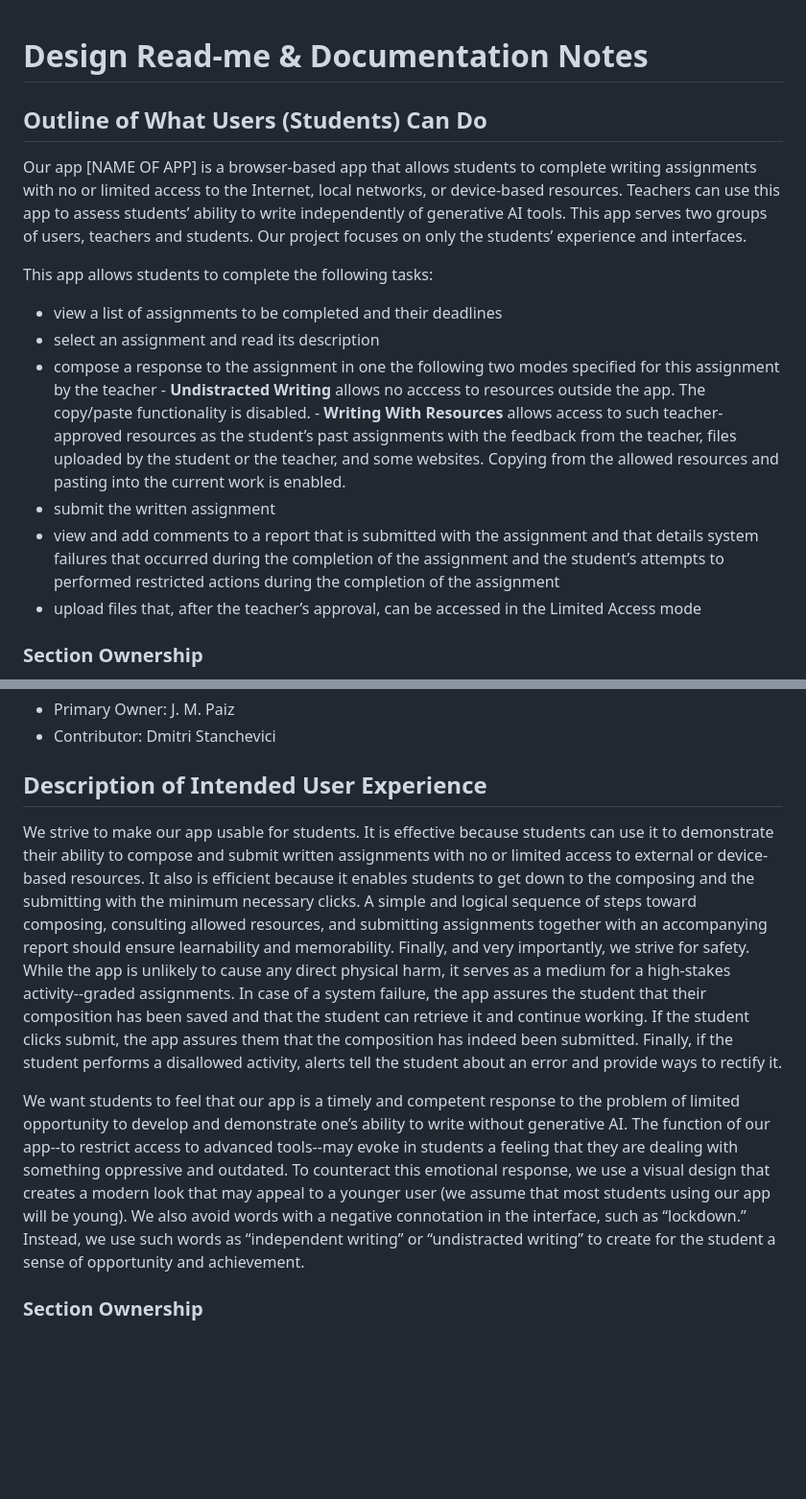
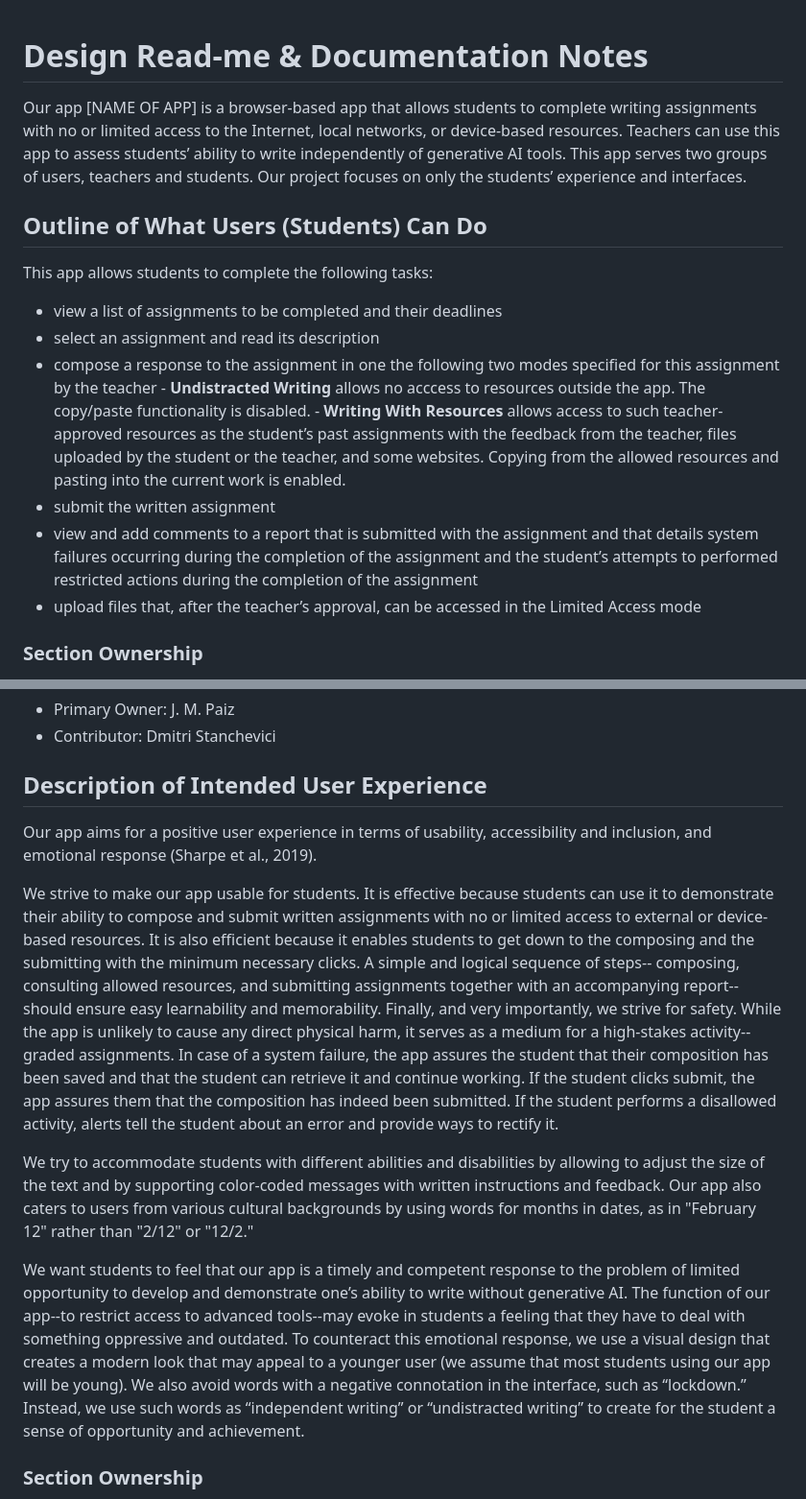
Before and after one commit to Naoru347/csci6561_hci_group_project, a Markdown page: README.md, 2 parts joined by grey strips. Shown at 96% size. Drawn GitHub-style; blank space fills up the shorter version.

Commit message:
revised Outline of What Users Can Do and Description of Intended User Experience

```diff
--- a/README.md
+++ b/README.md
@@ -1,9 +1,7 @@
 # Design Read-me & Documentation Notes
+Our app [NAME OF APP] is a browser-based app that allows students to complete writing assignments with no or limited access to the Internet, local networks, or device-based resources. Teachers can use this app to assess students’ ability to write independently of generative AI tools. This app serves two groups of users, teachers and students. Our project focuses on only the students’ experience and interfaces.
 
 ## Outline of What Users (Students) Can Do
-
-Our app [NAME OF APP] is a browser-based app that allows students to complete writing assignments with no or limited access to the Internet, local networks, or device-based resources. Teachers can use this app to assess students’ ability to write independently of generative AI tools. This app serves two groups of users, teachers and students. Our project focuses on only the students’ experience and interfaces.
-
 This app allows students to complete the following tasks:
 - view a list of assignments to be completed and their deadlines
 - select an assignment and read its description
@@ -11,7 +9,7 @@ This app allows students to complete the following tasks:
       - **Undistracted Writing** allows no acccess to resources outside the app. The copy/paste functionality is disabled.
       - **Writing With Resources** allows access to such teacher-approved resources as the student’s past assignments with the feedback from the teacher, files uploaded by the student or the teacher, and some websites. Copying from the allowed resources and pasting into the current work is enabled.
 - submit the written assignment
-- view and add comments to a report that is submitted with the assignment and that details system failures that occurred during the completion of the assignment and the student’s attempts to performed restricted actions during the completion of the assignment
+- view and add comments to a report that is submitted with the assignment and that details system failures occurring during the completion of the assignment and the student’s attempts to performed restricted actions during the completion of the assignment
 - upload files that, after the teacher’s approval, can be accessed in the Limited Access mode
 
 ### Section Ownership
@@ -32,10 +30,13 @@ This app allows students to complete the following tasks:
 - Contributor: Dmitri Stanchevici
 
 ## Description of Intended User Experience
+Our app aims for a positive user experience in terms of usability, accessibility and inclusion, and emotional response (Sharpe et al., 2019).
 
-We strive to make our app usable for students. It is effective because students can use it to demonstrate their ability to compose and submit written assignments with no or limited access to external or device-based resources. It also is efficient because it enables students to get down to the composing and the submitting with the minimum necessary clicks. A simple and logical sequence of steps toward composing, consulting allowed resources, and submitting assignments together with an accompanying report should ensure learnability and memorability. Finally, and very importantly, we strive for safety. While the app is unlikely to cause any direct physical harm, it serves as a medium for a high-stakes activity--graded assignments. In case of a system failure, the app assures the student that their composition has been saved and that the student can retrieve it and continue working. If the student clicks submit, the app assures them that the composition has indeed been submitted. Finally, if the student performs a disallowed activity, alerts tell the student about an error and provide ways to rectify it.
+We strive to make our app usable for students. It is effective because students can use it to demonstrate their ability to compose and submit written assignments with no or limited access to external or device-based resources. It is also efficient because it enables students to get down to the composing and the submitting with the minimum necessary clicks. A simple and logical sequence of steps-- composing, consulting allowed resources, and submitting assignments together with an accompanying report--should ensure easy learnability and memorability. Finally, and very importantly, we strive for safety. While the app is unlikely to cause any direct physical harm, it serves as a medium for a high-stakes activity--graded assignments. In case of a system failure, the app assures the student that their composition has been saved and that the student can retrieve it and continue working. If the student clicks submit, the app assures them that the composition has indeed been submitted. If the student performs a disallowed activity, alerts tell the student about an error and provide ways to rectify it.
 
-We want students to feel that our app is a timely and competent response to the problem of limited opportunity to develop and demonstrate one’s ability to write without generative AI. The function of our app--to restrict access to advanced tools--may evoke in students a feeling that they are dealing with something oppressive and outdated. To counteract this emotional response, we use a visual design that creates a modern look that may appeal to a younger user (we assume that most students using our app will be young). We also avoid words with a negative connotation in the interface, such as “lockdown.” Instead, we use such words as “independent writing” or “undistracted writing” to create for the student a sense of opportunity and achievement.
+We try to accommodate students with different abilities and disabilities by allowing to adjust the size of the text and by supporting color-coded messages with written instructions and feedback. Our app also caters to users from various cultural backgrounds by using words for months in dates, as in "February 12" rather than "2/12" or "12/2."
+
+We want students to feel that our app is a timely and competent response to the problem of limited opportunity to develop and demonstrate one’s ability to write without generative AI. The function of our app--to restrict access to advanced tools--may evoke in students a feeling that they have to deal with something oppressive and outdated. To counteract this emotional response, we use a visual design that creates a modern look that may appeal to a younger user (we assume that most students using our app will be young). We also avoid words with a negative connotation in the interface, such as “lockdown.” Instead, we use such words as “independent writing” or “undistracted writing” to create for the student a sense of opportunity and achievement.
 
 ### Section Ownership
 - Primary Ownder: Dmitri Stanchevici
```
